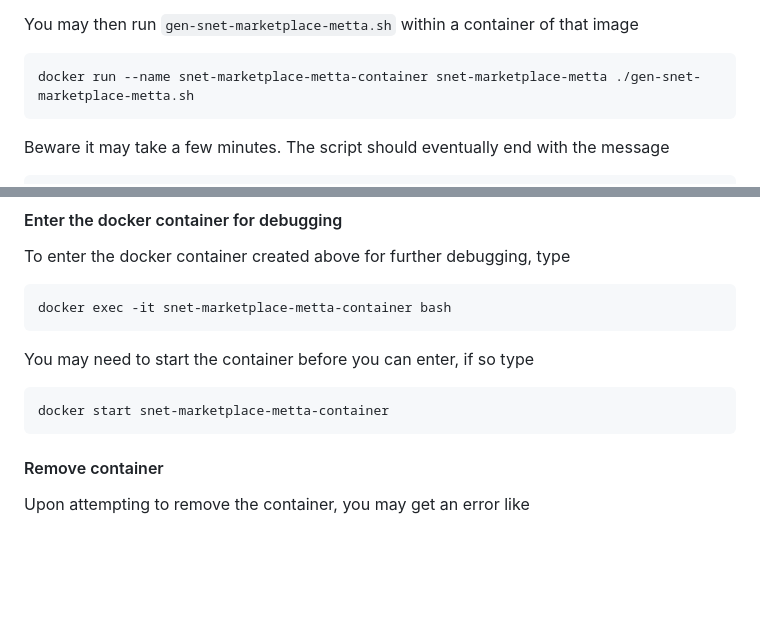
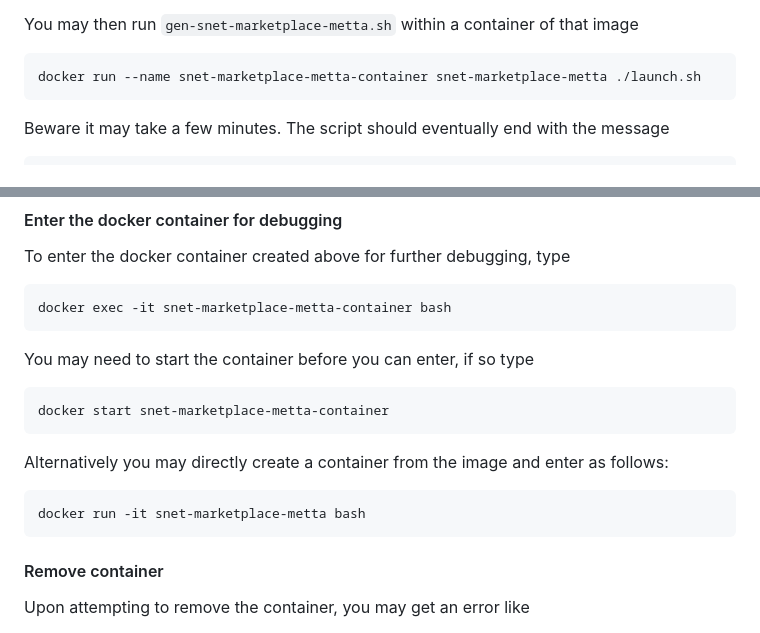
Before and after one commit to singnet/ai-dsl, a Markdown page: experimental/snet-marketplace-metta/README.md, 2 parts joined by grey strips. Rendered like a GitHub page; blank space fills up the shorter version.

Commit message:
Update README.md according to snet update

````diff
--- a/experimental/snet-marketplace-metta/README.md
+++ b/experimental/snet-marketplace-metta/README.md
@@ -86,7 +86,7 @@ You may then run `gen-snet-marketplace-metta.sh` within a container of
 that image
 
 ```bash
-docker run --name snet-marketplace-metta-container snet-marketplace-metta ./gen-snet-marketplace-metta.sh
+docker run --name snet-marketplace-metta-container snet-marketplace-metta ./launch.sh
 ```
 
 Beware it may take a few minutes.  The script should eventually
@@ -196,6 +196,14 @@ You may need to start the container before you can enter, if so type
 ```bash
 docker start snet-marketplace-metta-container
 ```
+
+Alternatively you may directly create a container from the image and
+enter as follows:
+
+```bash
+docker run -it snet-marketplace-metta bash
+```
+
 #### Remove container
 
 Upon attempting to remove the container, you may get an error like
````
